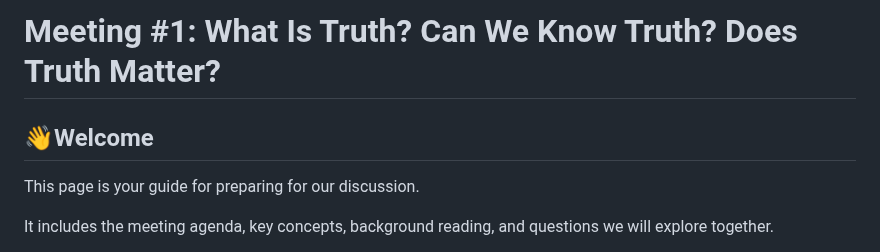
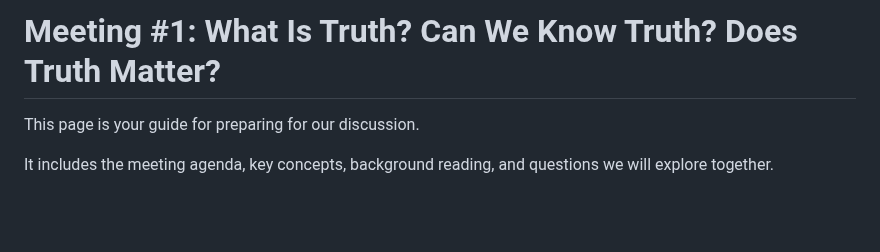
Before and after one commit to mattruma/truthseekers, a Markdown page: meeting-01-what-is-truth-participant.md, the part around the change. Rendered like a GitHub page; blank space fills up the shorter version.

Commit message:
Remove welcome section from meeting 1 guide
Removed the welcome section from the meeting guide.

```diff
--- a/meeting-01-what-is-truth-participant.md
+++ b/meeting-01-what-is-truth-participant.md
@@ -1,7 +1,5 @@
 <a id="top"></a>
 # Meeting #1: What Is Truth? Can We Know Truth? Does Truth Matter?
-
-## 👋Welcome
 
 This page is your guide for preparing for our discussion.
 
```
